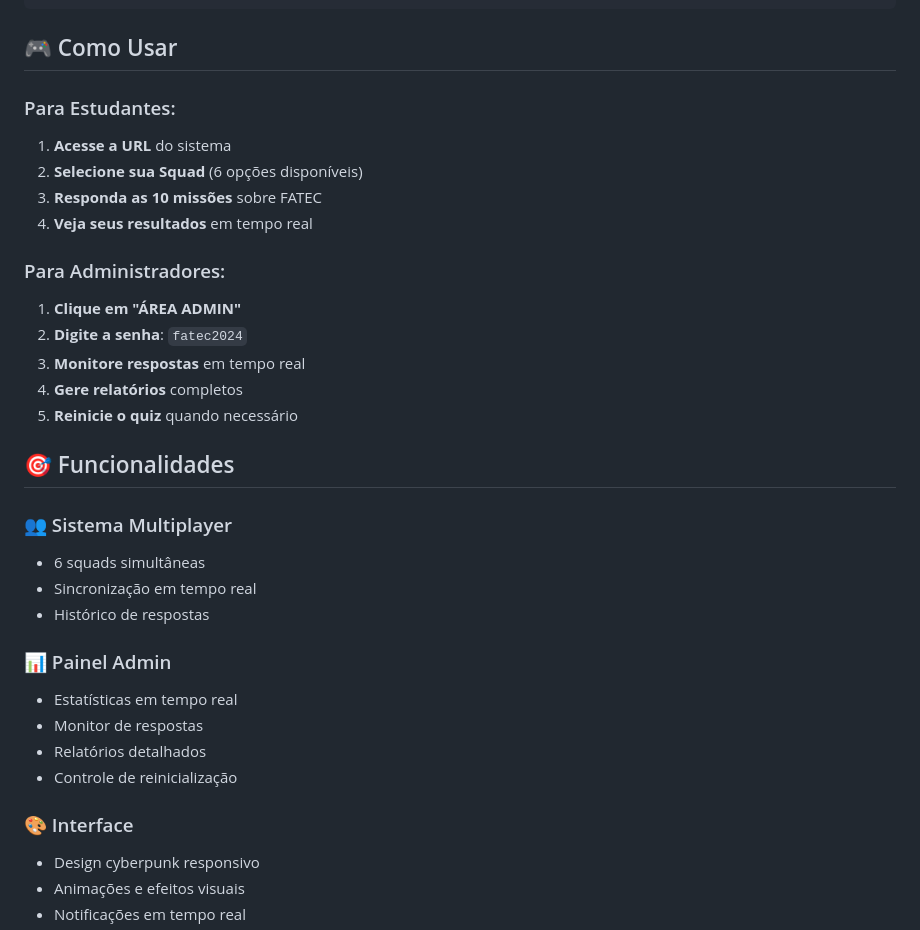
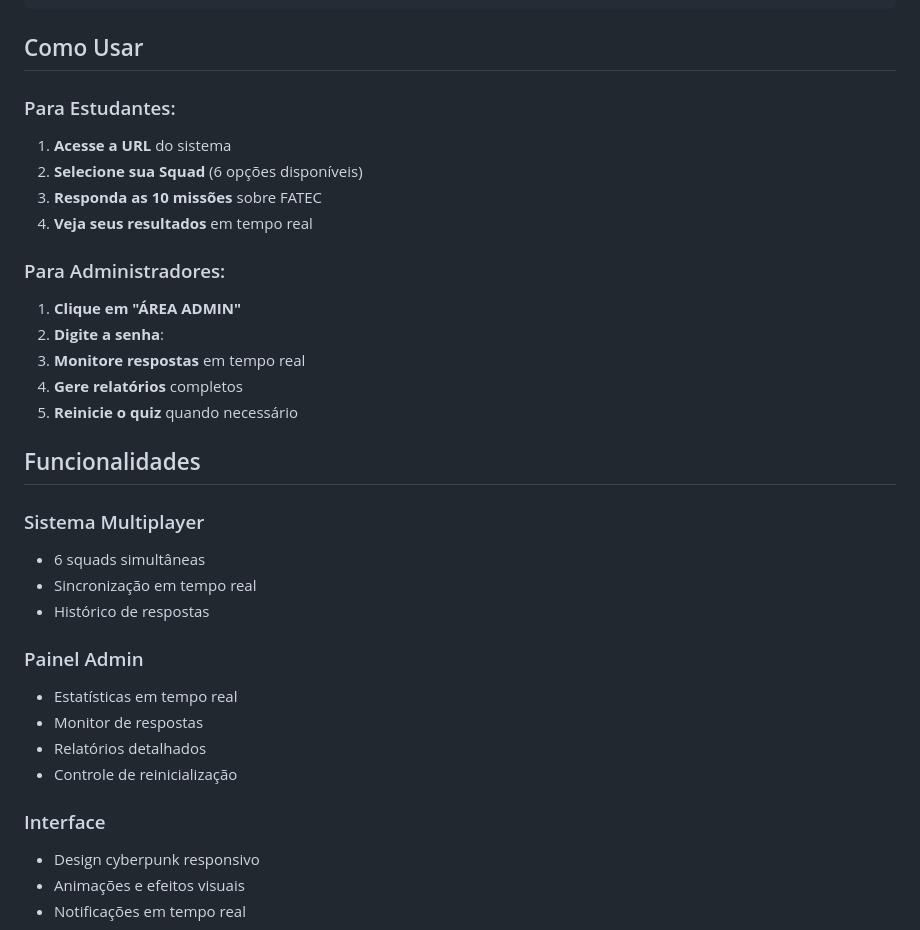
Before and after one commit to ana-manea/quiz-fatec, a Markdown page: readme.md, the part around one of its changes. Drawn GitHub-style.

````diff
--- a/readme.md
+++ b/readme.md
@@ -93,7 +44,7 @@ cyberquiz-fatec/
 └── 📄 README.md         # Documentação
 ```
 
-## 🎮 Como Usar
+## Como Usar
 
 ### Para Estudantes:
 1. **Acesse a URL** do sistema
@@ -103,25 +54,25 @@ cyberquiz-fatec/
 
 ### Para Administradores:
 1. **Clique em "ÁREA ADMIN"**
-2. **Digite a senha**: `fatec2024`
+2. **Digite a senha**:
 3. **Monitore respostas** em tempo real
 4. **Gere relatórios** completos
 5. **Reinicie o quiz** quando necessário
 
-## 🎯 Funcionalidades
+## Funcionalidades
 
-### 👥 Sistema Multiplayer
+### Sistema Multiplayer
 - 6 squads simultâneas
 - Sincronização em tempo real
 - Histórico de respostas
 
-### 📊 Painel Admin
+### Painel Admin
 - Estatísticas em tempo real
 - Monitor de respostas
 - Relatórios detalhados
 - Controle de reinicialização
 
-### 🎨 Interface
+### Interface
 - Design cyberpunk responsivo
 - Animações e efeitos visuais
 - Notificações em tempo real
````
Also changed, not shown: other parts of readme.md (+28 -80 lines).
